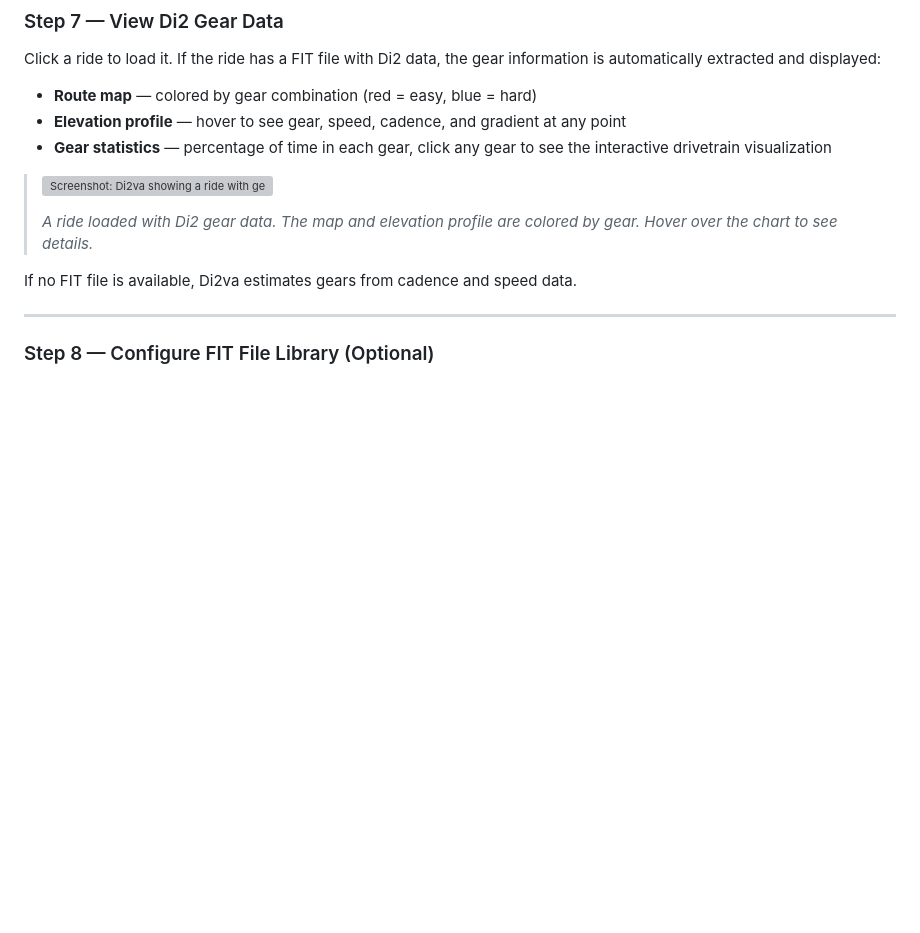
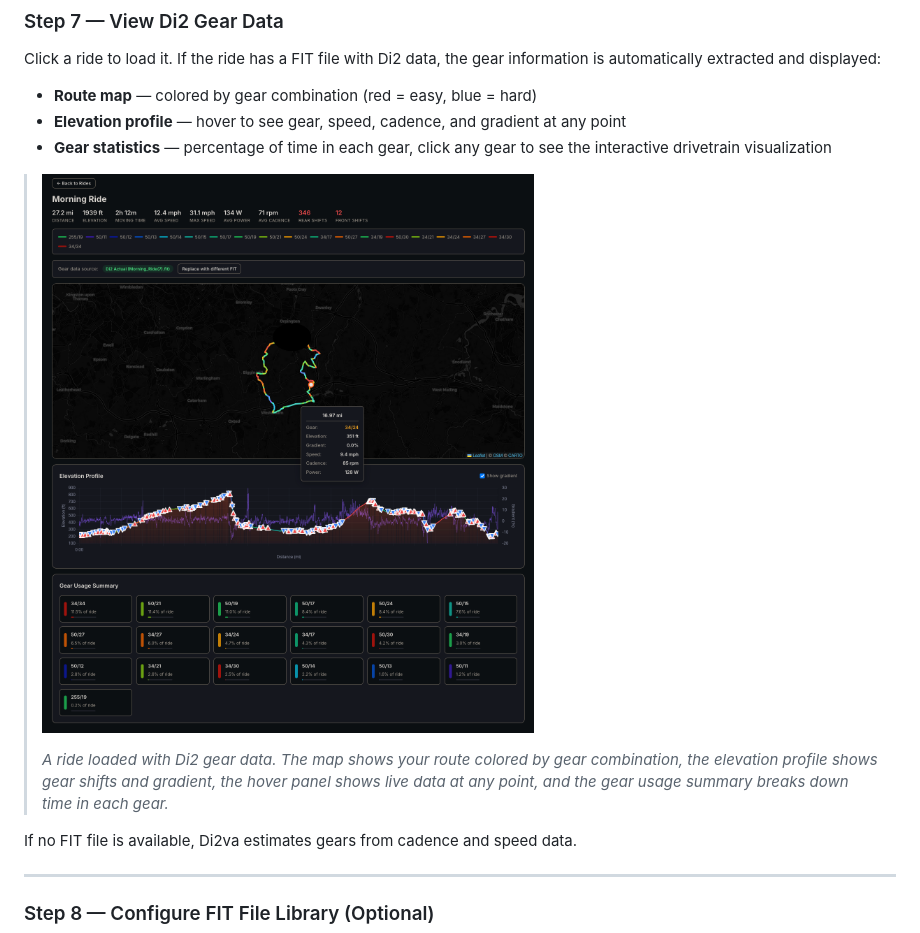
Before and after one commit to vinfnet/Di2va, a Markdown page: docs/SETUP_GUIDE.md, the part around the change. Rendered like a GitHub page; pictures changed too: docs/screenshots/di2va-ride-overview.png (added); blank space fills up the shorter version; grey boxes are pictures that could not be loaded.

Commit message:
Add ride overview screenshot to repo and documentation
- docs/screenshots/di2va-ride-overview.png: full ride view showing
  map, elevation profile, hover panel, and gear usage summary
- README.md: hero screenshot below title
- SETUP_GUIDE.md: Step 7 now uses the actual screenshot

```diff
--- a/docs/SETUP_GUIDE.md
+++ b/docs/SETUP_GUIDE.md
@@ -142,9 +142,9 @@ Click a ride to load it. If the ride has a FIT file with Di2 data, the gear info
 - **Elevation profile** — hover to see gear, speed, cadence, and gradient at any point
 - **Gear statistics** — percentage of time in each gear, click any gear to see the interactive drivetrain visualization
 
-> ![Screenshot: Di2va showing a ride with gear data](screenshots/07-di2va-ride.png)
+> ![Di2va ride overview](screenshots/di2va-ride-overview.png)
 >
-> *A ride loaded with Di2 gear data. The map and elevation profile are colored by gear. Hover over the chart to see details.*
+> *A ride loaded with Di2 gear data. The map shows your route colored by gear combination, the elevation profile shows gear shifts and gradient, the hover panel shows live data at any point, and the gear usage summary breaks down time in each gear.*
 
 If no FIT file is available, Di2va estimates gears from cadence and speed data.
 
```
Also changed, not shown: README.md (+4 -0 lines).
